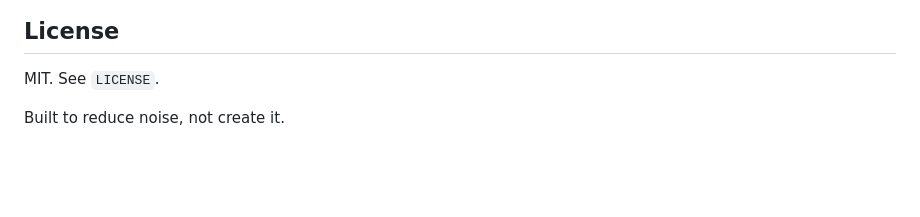
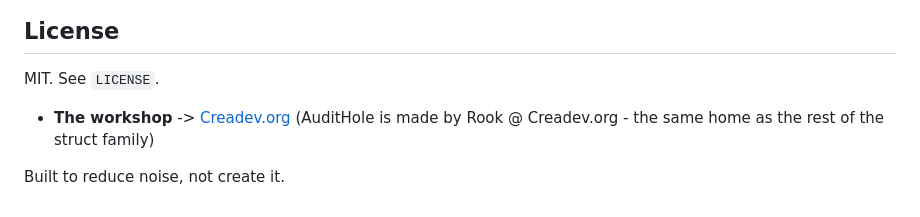
Before and after one commit to dhaupin/audithole, a Markdown page: README.md, the part around the change. Drawn GitHub-style; blank space fills up the shorter version.

```diff
--- a/README.md
+++ b/README.md
@@ -464,4 +464,6 @@ Read `docs/ETHICS.md` for the full design rationale. The short version:
 
 MIT. See `LICENSE`.
 
+- **The workshop** -> [Creadev.org](https://creadev.org) (AuditHole is made by Rook @ Creadev.org - the same home as the rest of the struct family)
+
 Built to reduce noise, not create it.
```
Also changed, not shown: docs/discussions/index.md (added, +37 -0 lines).
